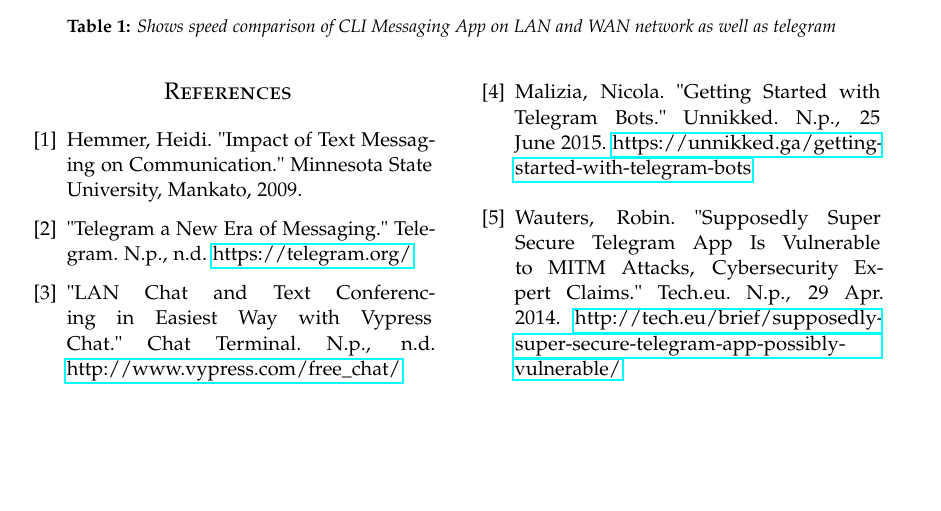
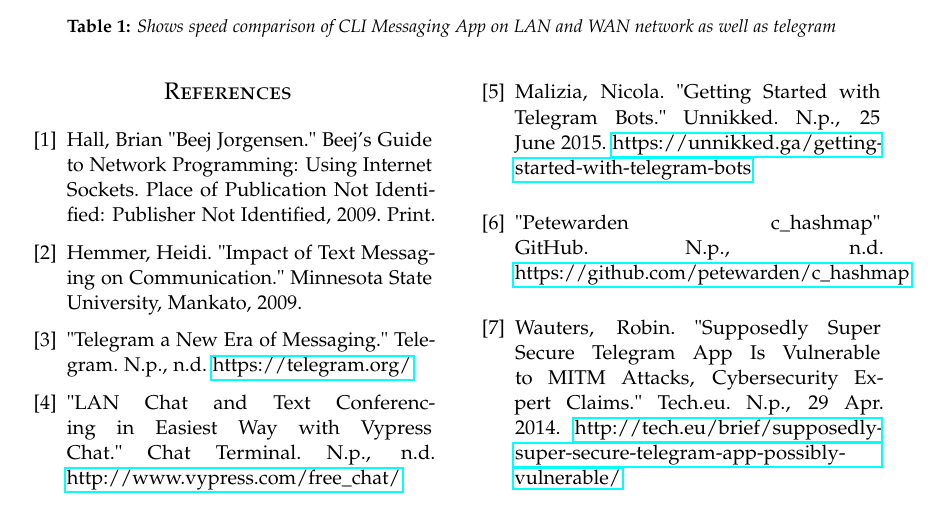
Before and after one commit to nboneh/CLIChatApp, a LaTeX paper (report/report.tex): part of page 4 of 4, cut so that both start at the same text, the shorter picture padded with empty space. Compiled offline with pdfLaTeX.

Commit message:
Updating repoty

```diff
--- a/report/report.tex
+++ b/report/report.tex
@@ -218,6 +218,8 @@
 %   REFERENCE LIST
 %----------------------------------------------------------------------------------------
 \begin{thebibliography}{99} % Bibliography - this is intentionally simple in this template
+\bibitem{hall}
+Hall, Brian "Beej Jorgensen." Beej's Guide to Network Programming: Using Internet Sockets. Place of Publication Not Identified: Publisher Not Identified, 2009. Print.
 \bibitem{hemmer}
 Hemmer, Heidi. "Impact of Text Messaging on Communication." Minnesota State University, Mankato, 2009.
 \bibitem{telegram}
@@ -226,6 +228,8 @@
 "LAN Chat and Text Conferencing in Easiest Way with Vypress Chat." Chat Terminal. N.p., n.d.  \href{http://www.vypress.com/free\textunderscore chat/}{http://www.vypress.com/free\textunderscore chat/}
 \bibitem{malizia}
 Malizia, Nicola. "Getting Started with Telegram Bots." Unnikked. N.p., 25 June 2015. \href{https://unnikked.ga/getting-started-with-telegram-bots}{https://unnikked.ga/getting-started-with-telegram-bots}
+\bibitem{petewarden}
+"Petewarden c\_hashmap" GitHub. N.p., n.d.  \href{https://github.com/petewarden/c\_hashmap}{https://github.com/petewarden/c\_hashmap}
 \bibitem{wauters}
 Wauters, Robin. "Supposedly Super Secure Telegram App Is Vulnerable to MITM Attacks, Cybersecurity Expert Claims." Tech.eu. N.p., 29 Apr. 2014.  \href{http://tech.eu/brief/supposedly-super-secure-telegram-app-possibly-vulnerable/}{http://tech.eu/brief/supposedly-super-secure-telegram-app-possibly-vulnerable/}
 
```
Also changed, not shown: report/report.pdf, 2 other files.
